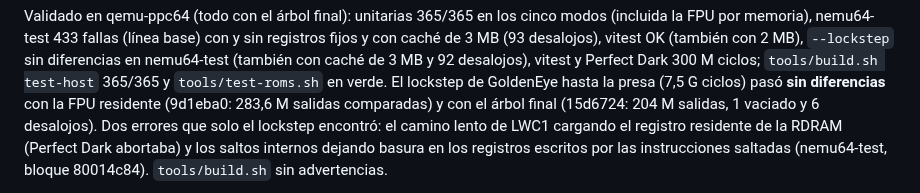
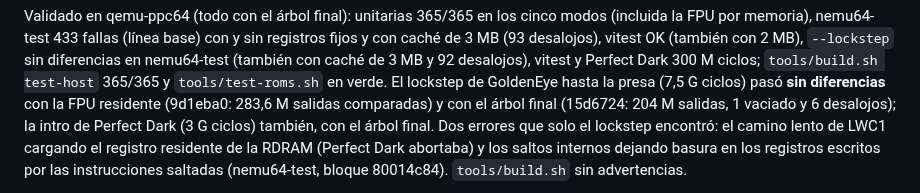
Before and after one commit to Manfline/n64-ps3-hen, a Markdown page: docs/estado.md, the part around the change. GitHub-like rendering.

Commit message:
docs: lockstep de la intro de Perfect Dark sin diferencias con el árbol final

```diff
--- a/docs/estado.md
+++ b/docs/estado.md
@@ -67,7 +67,8 @@ con caché de 3 MB y 92 desalojos), vitest y Perfect Dark 300 M ciclos;
 `tools/build.sh test-host` 365/365 y `tools/test-roms.sh` en verde. El
 lockstep de GoldenEye hasta la presa (7,5 G ciclos) pasó **sin
 diferencias** con la FPU residente (9d1eba0: 283,6 M salidas comparadas) y
-con el árbol final (15d6724: 204 M salidas, 1 vaciado y 6 desalojos). Dos
+con el árbol final (15d6724: 204 M salidas, 1 vaciado y 6 desalojos); la
+intro de Perfect Dark (3 G ciclos) también, con el árbol final. Dos
 errores que solo el lockstep encontró: el camino lento de
 LWC1 cargando el registro residente de la RDRAM (Perfect Dark abortaba) y
 los saltos internos dejando basura en los registros escritos por las
```
Also changed, not shown: docs/rec-ppe.md (+1 -1 lines).
